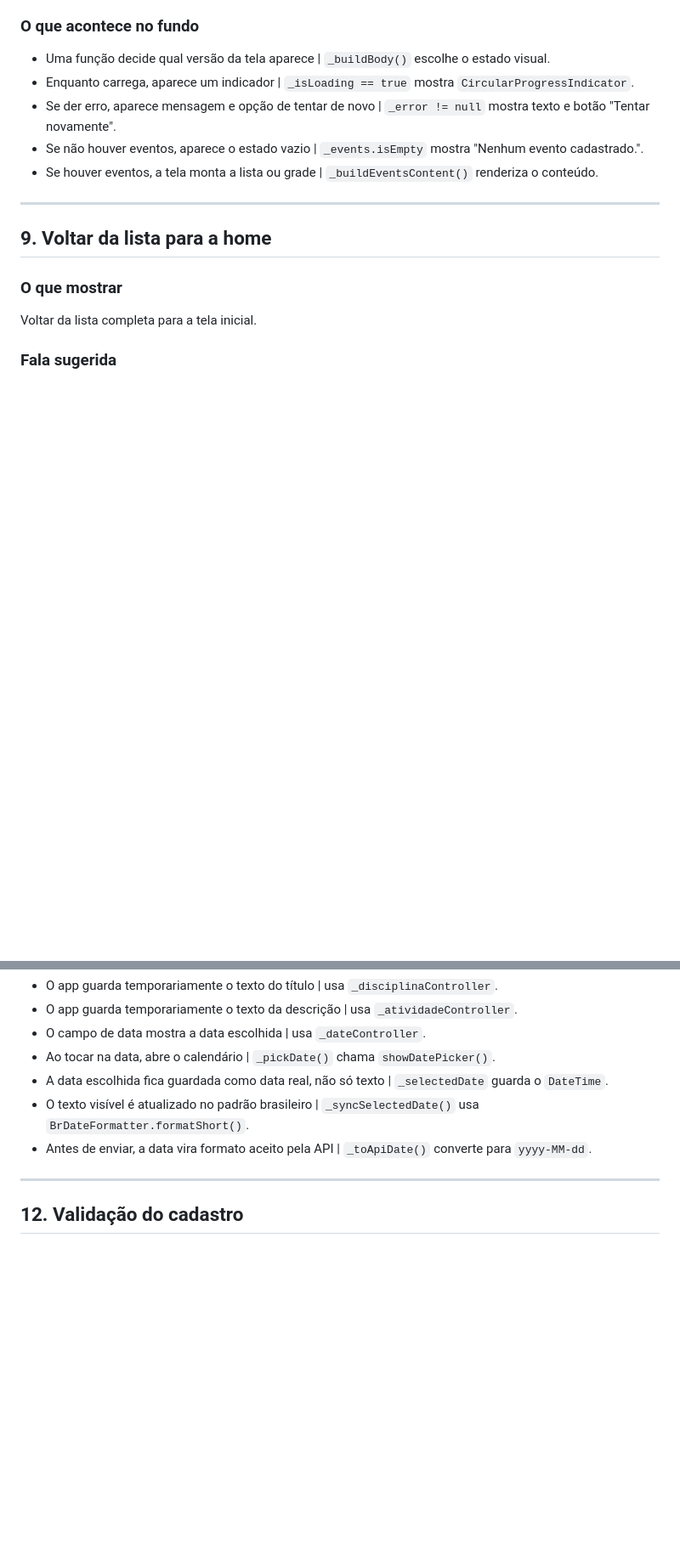
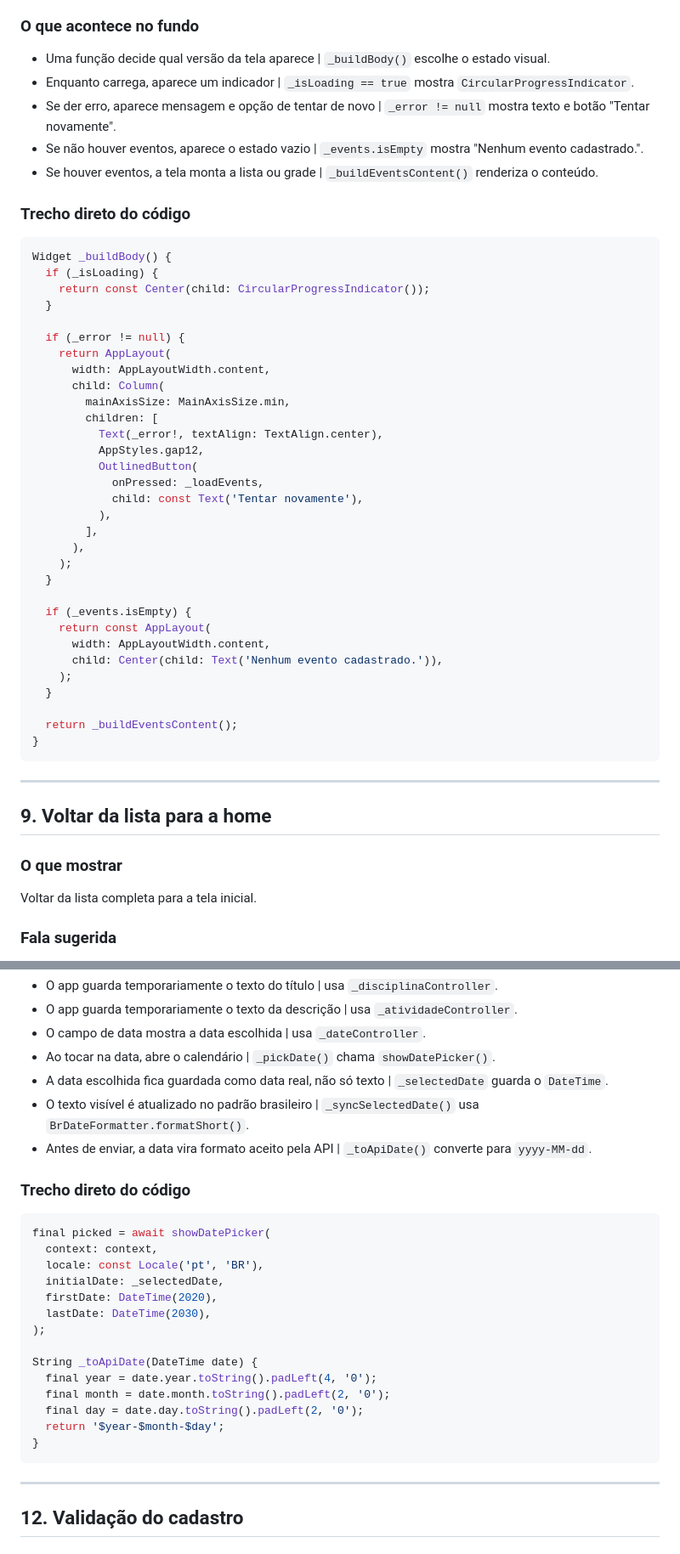
Before and after one commit to nunes60/SafeRoute, a Markdown page: roteiro_v2.md, 2 parts joined by grey strips. Shown at 85% size. Drawn GitHub-style; blank space fills up the shorter version.

````diff
--- a/roteiro_v2.md
+++ b/roteiro_v2.md
@@ -206,6 +264,42 @@ Mostrar a lista completa de eventos. Se aplicável, mencionar os estados mesmo q
 - Se der erro, aparece mensagem e opção de tentar de novo | `_error != null` mostra texto e botão "Tentar novamente".
 - Se não houver eventos, aparece o estado vazio | `_events.isEmpty` mostra "Nenhum evento cadastrado.".
 - Se houver eventos, a tela monta a lista ou grade | `_buildEventsContent()` renderiza o conteúdo.
+
+### Trecho direto do código
+
+```dart
+Widget _buildBody() {
+  if (_isLoading) {
+    return const Center(child: CircularProgressIndicator());
+  }
+
+  if (_error != null) {
+    return AppLayout(
+      width: AppLayoutWidth.content,
+      child: Column(
+        mainAxisSize: MainAxisSize.min,
+        children: [
+          Text(_error!, textAlign: TextAlign.center),
+          AppStyles.gap12,
+          OutlinedButton(
+            onPressed: _loadEvents,
+            child: const Text('Tentar novamente'),
+          ),
+        ],
+      ),
+    );
+  }
+
+  if (_events.isEmpty) {
+    return const AppLayout(
+      width: AppLayoutWidth.content,
+      child: Center(child: Text('Nenhum evento cadastrado.')),
+    );
+  }
+
+  return _buildEventsContent();
+}
+```
 
 ---
 
@@ -279,6 +373,25 @@ Preencher título, descrição e abrir o seletor de data.
 - O texto visível é atualizado no padrão brasileiro | `_syncSelectedDate()` usa `BrDateFormatter.formatShort()`.
 - Antes de enviar, a data vira formato aceito pela API | `_toApiDate()` converte para `yyyy-MM-dd`.
 
+### Trecho direto do código
+
+```dart
+final picked = await showDatePicker(
+  context: context,
+  locale: const Locale('pt', 'BR'),
+  initialDate: _selectedDate,
+  firstDate: DateTime(2020),
+  lastDate: DateTime(2030),
+);
+
+String _toApiDate(DateTime date) {
+  final year = date.year.toString().padLeft(4, '0');
+  final month = date.month.toString().padLeft(2, '0');
+  final day = date.day.toString().padLeft(2, '0');
+  return '$year-$month-$day';
+}
+```
+
 ---
 
 ## 12. Validação do cadastro
````
Also changed, not shown: other parts of roteiro_v2.md (+152 -0 lines).
